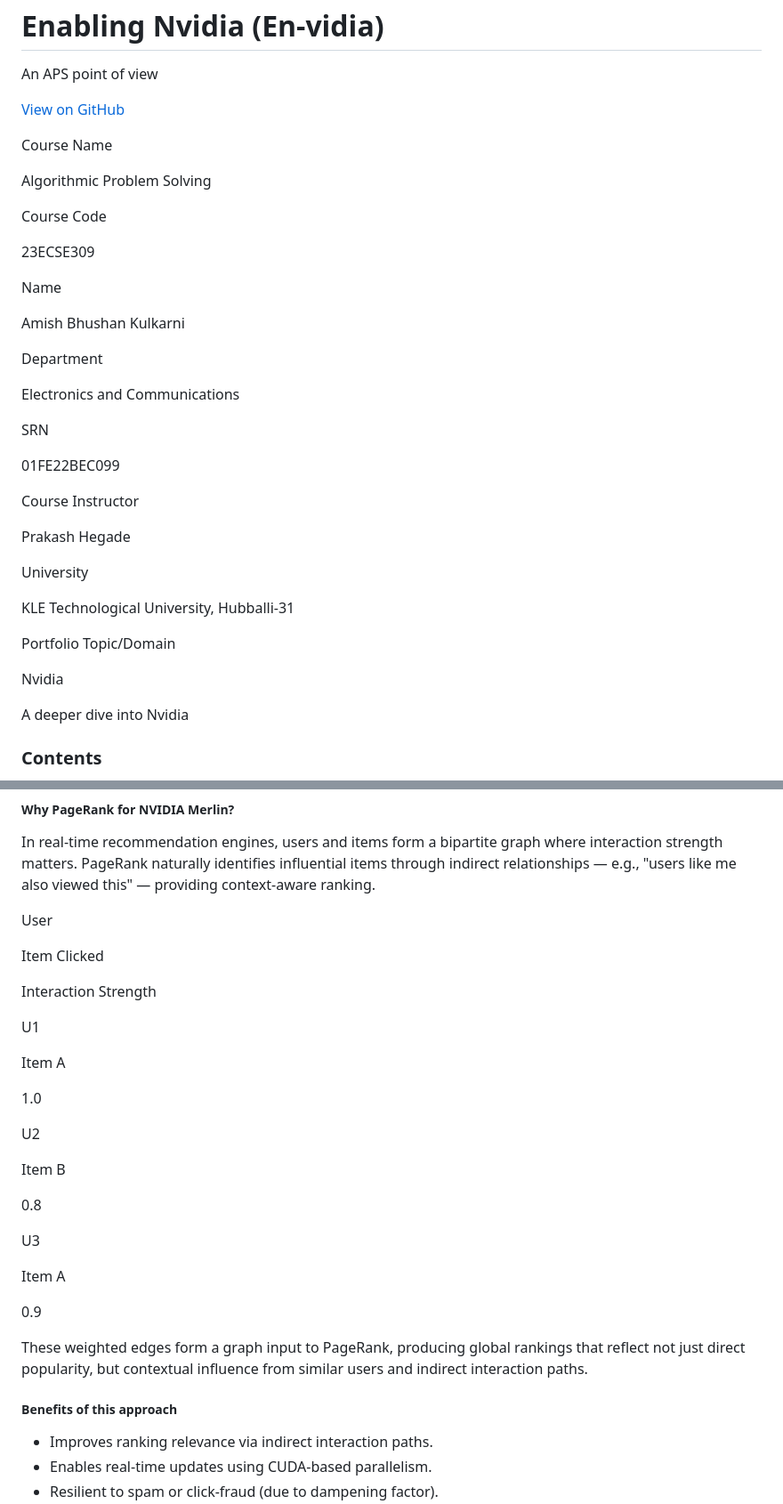
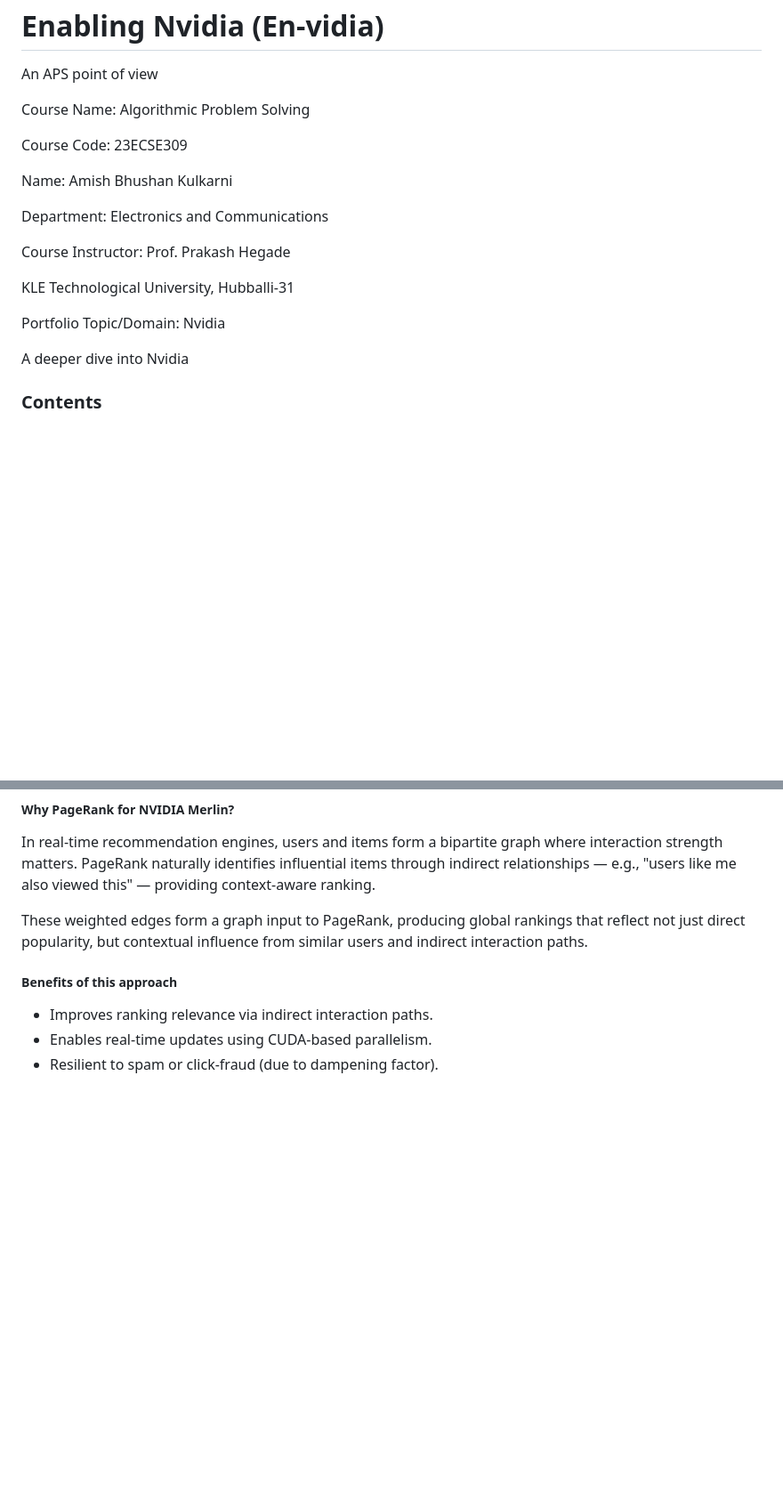
Before and after one commit to Amish-03/nvidia_portfolio, a Markdown page: README.md, 2 parts joined by grey strips. Shown: that part at 89% size. Rendered like a GitHub page; blank space fills up the shorter version.

```diff
--- a/README.md
+++ b/README.md
@@ -5,39 +5,20 @@ Enabling Nvidia (En-vidia)
 
 An APS point of view
 
-[View on GitHub](https://github.com/Amish-03/nvidia_portfolio)
-
-Course Name
-
-Algorithmic Problem Solving
-
-Course Code
-
-23ECSE309
-
-Name
-
-Amish Bhushan Kulkarni
-
-Department
-
-Electronics and Communications
-
-SRN
-
-01FE22BEC099
-
-Course Instructor
-
-Prakash Hegade
-
-University
+
+Course Name: Algorithmic Problem Solving
+
+Course Code: 23ECSE309
+
+Name: Amish Bhushan Kulkarni
+
+Department: Electronics and Communications
+
+Course Instructor: Prof. Prakash Hegade
 
 KLE Technological University, Hubballi-31
 
-Portfolio Topic/Domain
-
-Nvidia
+Portfolio Topic/Domain: Nvidia
 
 A deeper dive into Nvidia
 
@@ -1032,30 +1013,6 @@ Thanks to its iterative nature, PageRank maps perfectly to CUDA for parallel GPU
 
 In real-time recommendation engines, users and items form a bipartite graph where interaction strength matters. PageRank naturally identifies influential items through indirect relationships — e.g., "users like me also viewed this" — providing context-aware ranking.
 
-User
-
-Item Clicked
-
-Interaction Strength
-
-U1
-
-Item A
-
-1.0
-
-U2
-
-Item B
-
-0.8
-
-U3
-
-Item A
-
-0.9
-
 These weighted edges form a graph input to PageRank, producing global rankings that reflect not just direct popularity, but contextual influence from similar users and indirect interaction paths.
 
 ##### Benefits of this approach
```
Also changed, not shown: other parts of README.md (+1 -98 lines).
